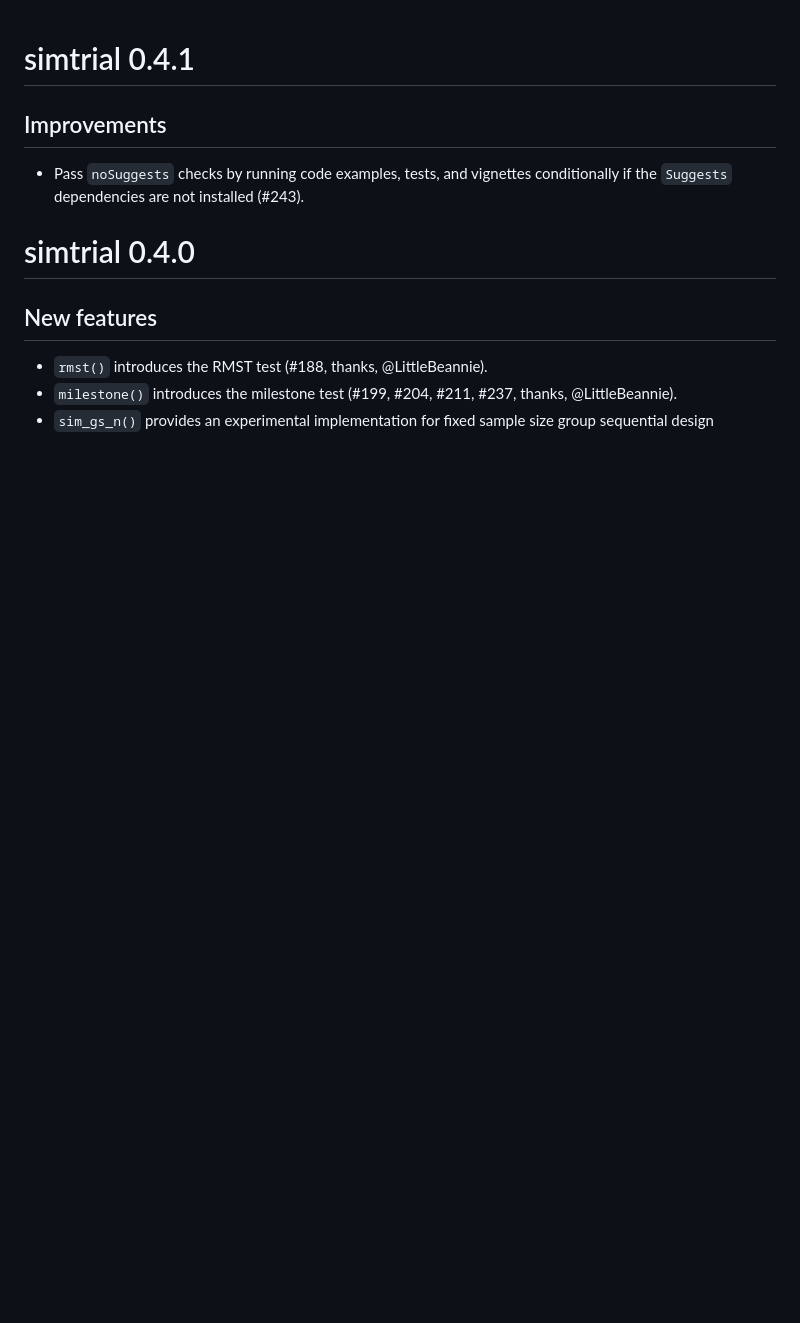
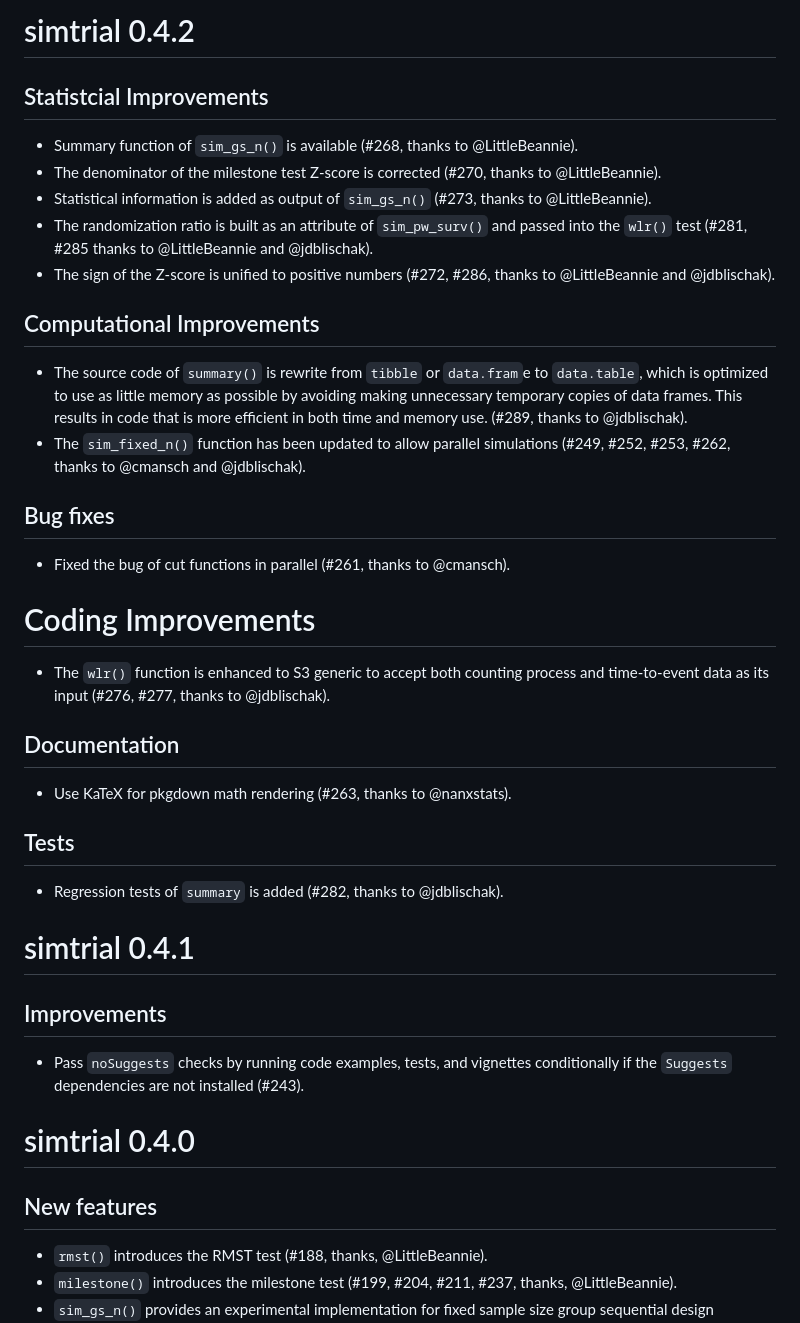
Before and after one commit to Merck/simtrial, a Markdown page: NEWS.md, the part around the change. Drawn GitHub-style; blank space fills up the shorter version.

Commit message:
update NEWS

```diff
--- a/NEWS.md
+++ b/NEWS.md
@@ -1,3 +1,34 @@
+# simtrial 0.4.2
+
+## Statistcial Improvements
+
+- Summary function of `sim_gs_n()` is available (#268, thanks to @LittleBeannie).
+- The denominator of the milestone test Z-score is corrected (#270, thanks to @LittleBeannie).
+- Statistical information is added as output of `sim_gs_n()` (#273, thanks to @LittleBeannie).
+- The randomization ratio is built as an attribute of `sim_pw_surv()` and passed into the `wlr()` test (#281, #285 thanks to @LittleBeannie and @jdblischak).
+- The sign of the Z-score is unified to positive numbers (#272, #286, thanks to @LittleBeannie and @jdblischak).
+
+## Computational Improvements
+
+- The source code of `summary()` is rewrite from `tibble` or `data.fram`e to `data.table`, which is optimized to use as little memory as possible by avoiding making unnecessary temporary copies of data frames. This results in code that is more efficient in both time and memory use. (#289, thanks to @jdblischak).
+- The `sim_fixed_n()` function has been updated to allow parallel simulations (#249, #252, #253, #262, thanks to @cmansch and @jdblischak).
+
+## Bug fixes
+
+- Fixed the bug of cut functions in parallel (#261, thanks to @cmansch).
+
+# Coding Improvements
+
+- The `wlr()` function is enhanced to S3 generic to accept both counting process and time-to-event data as its input (#276, #277, thanks to @jdblischak).
+
+## Documentation
+
+- Use KaTeX for pkgdown math rendering  (#263, thanks to @nanxstats).
+
+## Tests
+
+- Regression tests of `summary` is added (#282, thanks to @jdblischak).
+
 # simtrial 0.4.1
 
 ## Improvements
```
